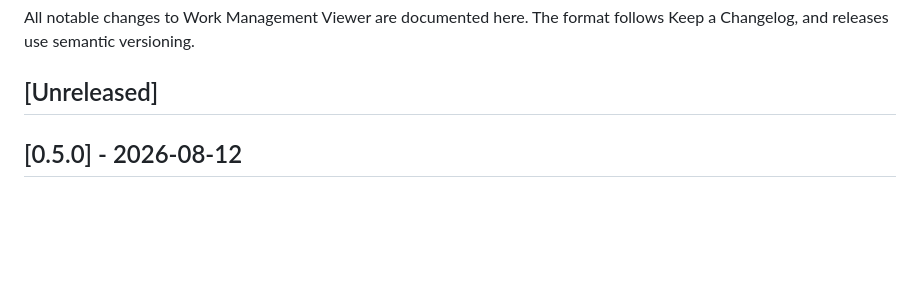
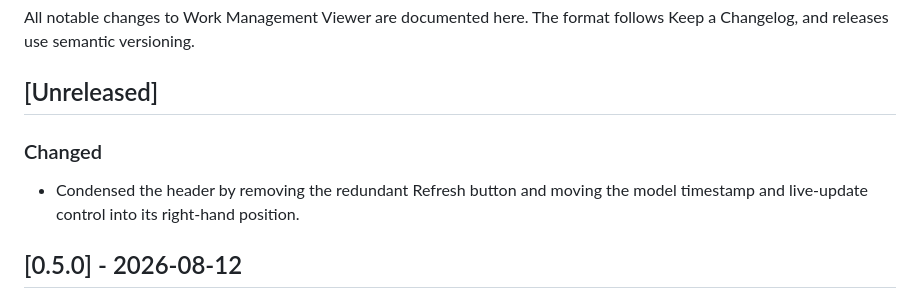
Before and after one commit to martynjsimpson/backlogViewer, a Markdown page: CHANGELOG.md, the part around the change. GitHub-like rendering; blank space fills up the shorter version.

Commit message:
Condense header status layout

```diff
--- a/CHANGELOG.md
+++ b/CHANGELOG.md
@@ -4,6 +4,11 @@ All notable changes to Work Management Viewer are documented here. The format fo
 Changelog, and releases use semantic versioning.
 
 ## [Unreleased]
+
+### Changed
+
+- Condensed the header by removing the redundant Refresh button and moving the model timestamp and
+  live-update control into its right-hand position.
 
 ## [0.5.0] - 2026-08-12
 
```
Also changed, not shown: README.md (+2 -2 lines), docs/images/backlog-viewer-overview.jpg, 3 other files.
